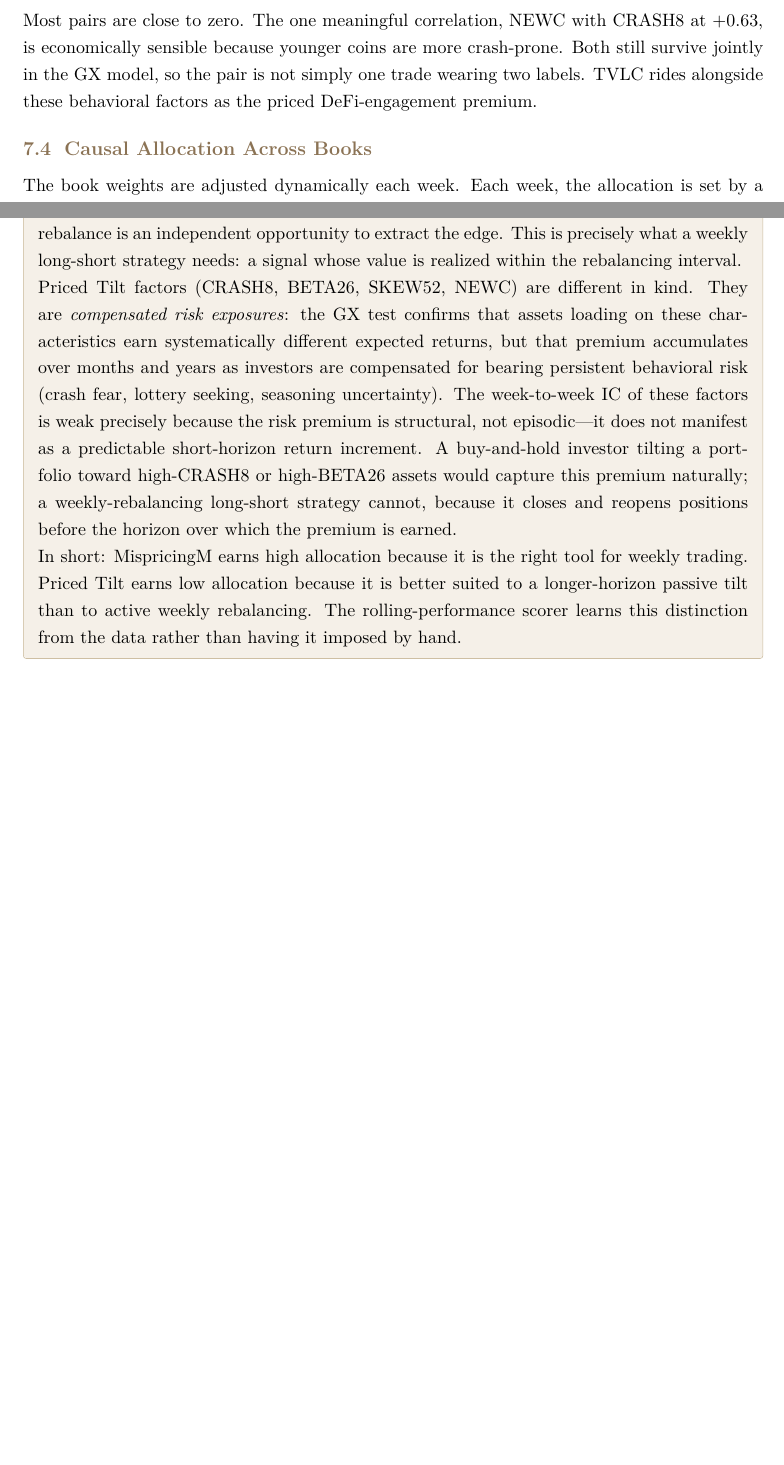
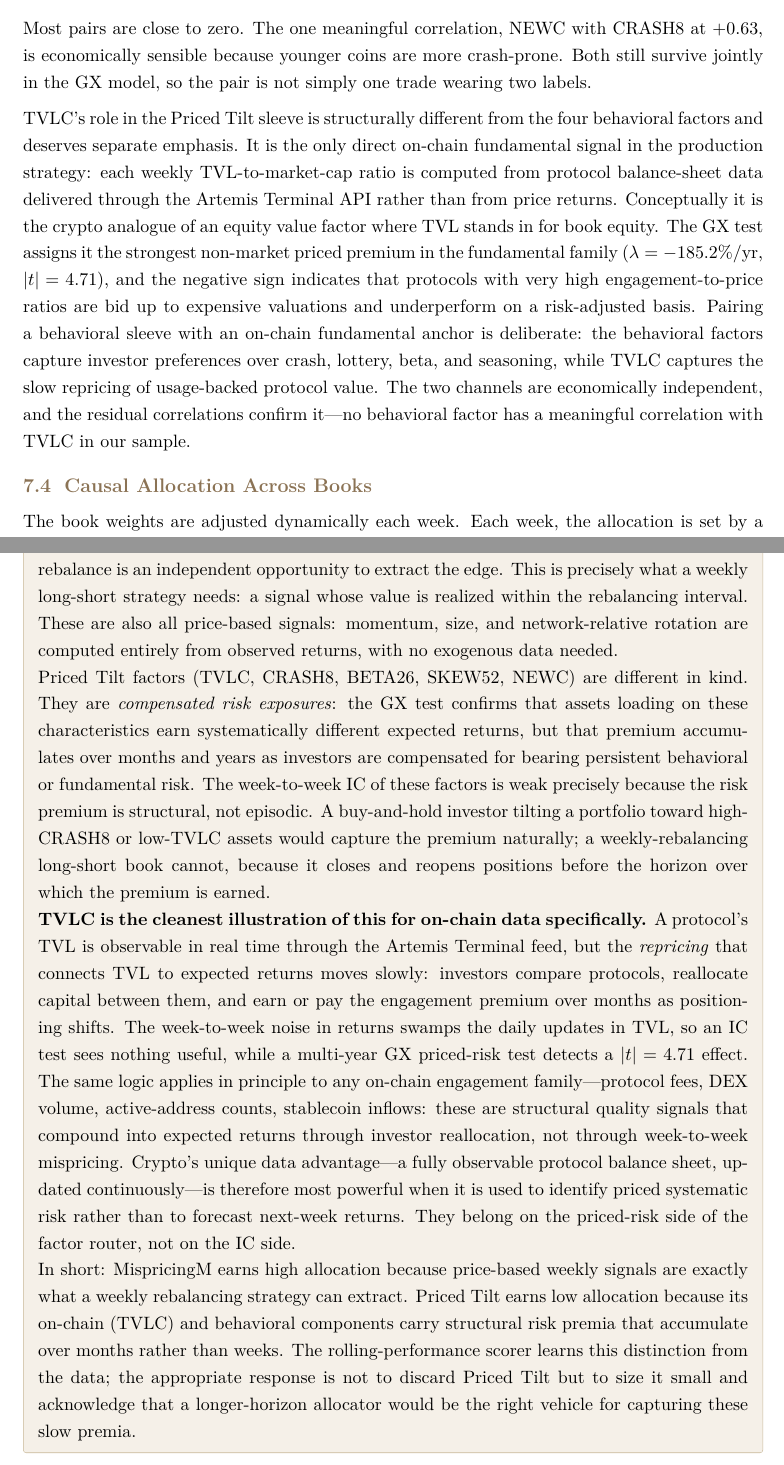
Before and after one commit to shenron0101/Artemis-investing-challenge, a LaTeX document (16_reports/Artemis_Track1_Report.tex): two parts of pages 20 and 23 of 33, joined at a grey line, cut so that both start at the same text, the shorter picture padded with empty space. Compiled offline with pdfLaTeX.

Commit message:
Expand on-chain data treatment and TVLC discussion throughout report
- Add on-chain data framing paragraph to §5.1 positioning crypto-native
  fundamentals (FunC, TVLC) as the structural advantage over equity factor
  research, sourced from Artemis Terminal
- Expand §6.3 with a dedicated paragraph on TVLC as the on-chain anchor of
  the Priced Tilt sleeve, contrasting it with the four behavioral factors
- Expand the "Why MispricingM dominates and Priced Tilt shrinks" callout
  to explicitly name TVLC, explain why on-chain engagement signals (TVL,
  fees, DEX volume, active addresses) tend to be priced rather than
  tradable at weekly frequency, and position this as the core finding
  about where on-chain data adds value in crypto factor research
- Update Critical Evaluation failure modes to flag on-chain data quality
  risks (Artemis Terminal coverage gaps, oracle manipulation, bridged
  TVL double-counting)

Co-Authored-By: Claude Sonnet 4.6 <noreply@anthropic.com>

```diff
--- a/16_reports/Artemis_Track1_Report.tex
+++ b/16_reports/Artemis_Track1_Report.tex
@@ -620,7 +622,9 @@ BETA26 & $+0.10$ & $+0.09$ & $+0.17$ & $+1.00$ \\
 \smallskip
 {\small Behavioral factor correlation matrix.}
 
-Most pairs are close to zero. The one meaningful correlation, NEWC with CRASH8 at $+0.63$, is economically sensible because younger coins are more crash-prone. Both still survive jointly in the GX model, so the pair is not simply one trade wearing two labels. TVLC rides alongside these behavioral factors as the priced DeFi-engagement premium.
+Most pairs are close to zero. The one meaningful correlation, NEWC with CRASH8 at $+0.63$, is economically sensible because younger coins are more crash-prone. Both still survive jointly in the GX model, so the pair is not simply one trade wearing two labels.
+
+TVLC's role in the Priced Tilt sleeve is structurally different from the four behavioral factors and deserves separate emphasis. It is the only direct on-chain fundamental signal in the production strategy: each weekly TVL-to-market-cap ratio is computed from protocol balance-sheet data delivered through the Artemis Terminal API rather than from price returns. Conceptually it is the crypto analogue of an equity value factor where TVL stands in for book equity. The GX test assigns it the strongest non-market priced premium in the fundamental family ($\lambda = -185.2\%/\text{yr}$, $|t| = 4.71$), and the negative sign indicates that protocols with very high engagement-to-price ratios are bid up to expensive valuations and underperform on a risk-adjusted basis. Pairing a behavioral sleeve with an on-chain fundamental anchor is deliberate: the behavioral factors capture investor preferences over crash, lottery, beta, and seasoning, while TVLC captures the slow repricing of usage-backed protocol value. The two channels are economically independent, and the residual correlations confirm it---no behavioral factor has a meaningful correlation with TVLC in our sample.
 
 \subsection{Causal Allocation Across Books}
 
@@ -712,11 +716,13 @@ The realized weights show the constraint in action. Even the Sharpe Ensemble, wh
 \begin{callout}
 \textbf{Why MispricingM dominates and Priced Tilt shrinks.}\; The allocation outcome reflects a fundamental distinction between two ways a factor can ``work.''
 
-MispricingM's components (RMOM1w, RMOM2w, SMBC, NetRel) were selected because their \emph{joint return distribution} almost-stochastically dominates Bitcoin on a week-by-week basis. They earn their returns through repeated short-horizon mispricing corrections---each rebalance is an independent opportunity to extract the edge. This is precisely what a weekly long-short strategy needs: a signal whose value is realized within the rebalancing interval.
+MispricingM's components (RMOM1w, RMOM2w, SMBC, NetRel) were selected because their \emph{joint return distribution} almost-stochastically dominates Bitcoin on a week-by-week basis. They earn their returns through repeated short-horizon mispricing corrections---each rebalance is an independent opportunity to extract the edge. This is precisely what a weekly long-short strategy needs: a signal whose value is realized within the rebalancing interval. These are also all price-based signals: momentum, size, and network-relative rotation are computed entirely from observed returns, with no exogenous data needed.
 
-Priced Tilt factors (CRASH8, BETA26, SKEW52, NEWC) are different in kind. They are \emph{compensated risk exposures}: the GX test confirms that assets loading on these characteristics earn systematically different expected returns, but that premium accumulates over months and years as investors are compensated for bearing persistent behavioral risk (crash fear, lottery seeking, seasoning uncertainty). The week-to-week IC of these factors is weak precisely because the risk premium is structural, not episodic---it does not manifest as a predictable short-horizon return increment. A buy-and-hold investor tilting a portfolio toward high-CRASH8 or high-BETA26 assets would capture this premium naturally; a weekly-rebalancing long-short strategy cannot, because it closes and reopens positions before the horizon over which the premium is earned.
+Priced Tilt factors (TVLC, CRASH8, BETA26, SKEW52, NEWC) are different in kind. They are \emph{compensated risk exposures}: the GX test confirms that assets loading on these characteristics earn systematically different expected returns, but that premium accumulates over months and years as investors are compensated for bearing persistent behavioral or fundamental risk. The week-to-week IC of these factors is weak precisely because the risk premium is structural, not episodic. A buy-and-hold investor tilting a portfolio toward high-CRASH8 or low-TVLC assets would capture the premium naturally; a weekly-rebalancing long-short book cannot, because it closes and reopens positions before the horizon over which the premium is earned.
 
-In short: MispricingM earns high allocation because it is the right tool for weekly trading. Priced Tilt earns low allocation because it is better suited to a longer-horizon passive tilt than to active weekly rebalancing. The rolling-performance scorer learns this distinction from the data rather than having it imposed by hand.
+\textbf{TVLC is the cleanest illustration of this for on-chain data specifically.} A protocol's TVL is observable in real time through the Artemis Terminal feed, but the \emph{repricing} that connects TVL to expected returns moves slowly: investors compare protocols, reallocate capital between them, and earn or pay the engagement premium over months as positioning shifts. The week-to-week noise in returns swamps the daily updates in TVL, so an IC test sees nothing useful, while a multi-year GX priced-risk test detects a $|t|=4.71$ effect. The same logic applies in principle to any on-chain engagement family---protocol fees, DEX volume, active-address counts, stablecoin inflows: these are structural quality signals that compound into expected returns through investor reallocation, not through week-to-week mispricing. Crypto's unique data advantage---a fully observable protocol balance sheet, updated continuously---is therefore most powerful when it is used to identify priced systematic risk rather than to forecast next-week returns. They belong on the priced-risk side of the factor router, not on the IC side.
+
+In short: MispricingM earns high allocation because price-based weekly signals are exactly what a weekly rebalancing strategy can extract. Priced Tilt earns low allocation because its on-chain (TVLC) and behavioral components carry structural risk premia that accumulate over months rather than weeks. The rolling-performance scorer learns this distinction from the data; the appropriate response is not to discard Priced Tilt but to size it small and acknowledge that a longer-horizon allocator would be the right vehicle for capturing these slow premia.
 \end{callout}
 
 \begin{figure}[H]
```
Also changed, not shown: 16_reports/Artemis_Track1_Report.pdf, 16_reports/Artemis_Track1_Report.tex (4 more changed lines).
